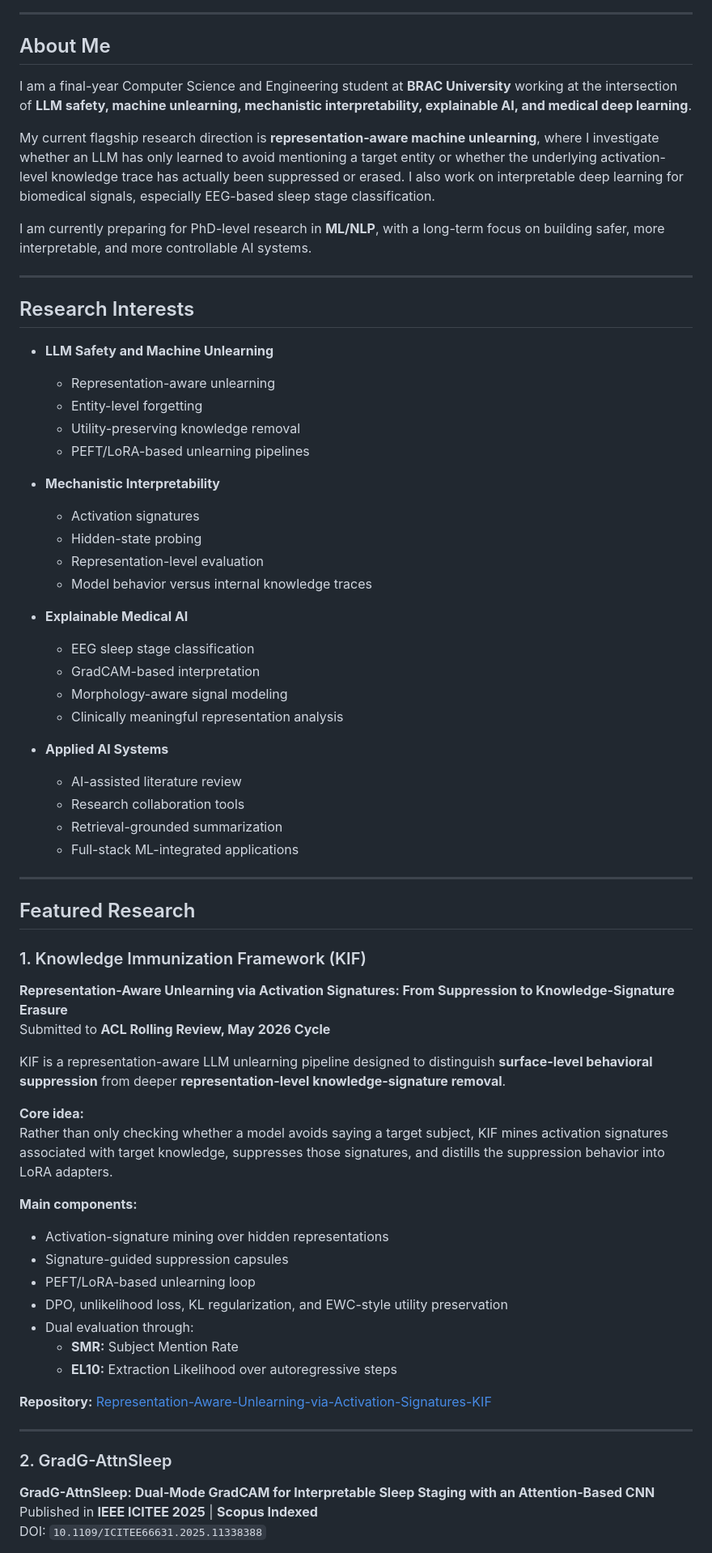
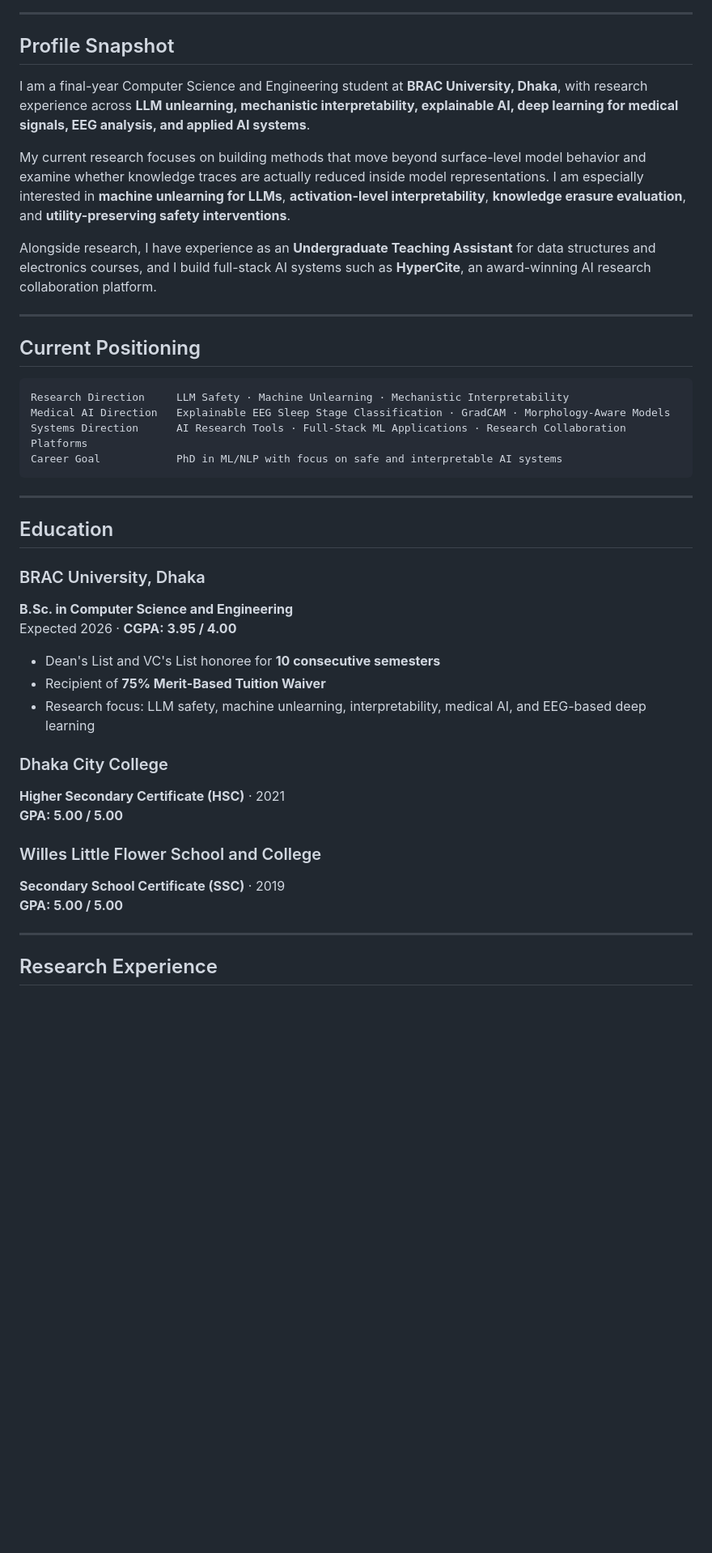
Before and after one commit to SyedNaveedMahmood/Syed-Naveed-Mahmood, a Markdown page: README.md, the part around one of its changes. Shown at 81% size. Rendered like a GitHub page; blank space fills up the shorter version.

Commit message:
Revise README with updated profile and research details
Updated personal and academic information in the README, including research focus and project descriptions.

````diff
--- a/README.md
+++ b/README.md
@@ -21,70 +25,46 @@ CGPA: **3.95 / 4.00** | Undergraduate Teaching Assistant | PhD Applicant
 
 ---
 
-## About Me
+## Profile Snapshot
 
-I am a final-year Computer Science and Engineering student at **BRAC University** working at the intersection of **LLM safety, machine unlearning, mechanistic interpretability, explainable AI, and medical deep learning**.
+I am a final-year Computer Science and Engineering student at **BRAC University, Dhaka**, with research experience across **LLM unlearning, mechanistic interpretability, explainable AI, deep learning for medical signals, EEG analysis, and applied AI systems**.
 
-My current flagship research direction is **representation-aware machine unlearning**, where I investigate whether an LLM has only learned to avoid mentioning a target entity or whether the underlying activation-level knowledge trace has actually been suppressed or erased. I also work on interpretable deep learning for biomedical signals, especially EEG-based sleep stage classification.
+My current research focuses on building methods that move beyond surface-level model behavior and examine whether knowledge traces are actually reduced inside model representations. I am especially interested in **machine unlearning for LLMs**, **activation-level interpretability**, **knowledge erasure evaluation**, and **utility-preserving safety interventions**.
 
-I am currently preparing for PhD-level research in **ML/NLP**, with a long-term focus on building safer, more interpretable, and more controllable AI systems.
+Alongside research, I have experience as an **Undergraduate Teaching Assistant** for data structures and electronics courses, and I build full-stack AI systems such as **HyperCite**, an award-winning AI research collaboration platform.
 
 ---
 
-## Research Interests
+## Current Positioning
 
-- **LLM Safety and Machine Unlearning**
-  - Representation-aware unlearning
-  - Entity-level forgetting
-  - Utility-preserving knowledge removal
-  - PEFT/LoRA-based unlearning pipelines
-
-- **Mechanistic Interpretability**
-  - Activation signatures
-  - Hidden-state probing
-  - Representation-level evaluation
-  - Model behavior versus internal knowledge traces
-
-- **Explainable Medical AI**
-  - EEG sleep stage classification
-  - GradCAM-based interpretation
-  - Morphology-aware signal modeling
-  - Clinically meaningful representation analysis
-
-- **Applied AI Systems**
-  - AI-assisted literature review
-  - Research collaboration tools
-  - Retrieval-grounded summarization
-  - Full-stack ML-integrated applications
+```text
+Research Direction     LLM Safety · Machine Unlearning · Mechanistic Interpretability
+Medical AI Direction   Explainable EEG Sleep Stage Classification · GradCAM · Morphology-Aware Models
+Systems Direction      AI Research Tools · Full-Stack ML Applications · Research Collaboration Platforms
+Career Goal            PhD in ML/NLP with focus on safe and interpretable AI systems
+```
 
 ---
 
-## Featured Research
+## Education
 
-### 1. Knowledge Immunization Framework (KIF)
-**Representation-Aware Unlearning via Activation Signatures: From Suppression to Knowledge-Signature Erasure**
-Submitted to **ACL Rolling Review, May 2026 Cycle**
+### BRAC University, Dhaka
+**B.Sc. in Computer Science and Engineering**
+Expected 2026 · **CGPA: 3.95 / 4.00**
 
-KIF is a representation-aware LLM unlearning pipeline designed to distinguish **surface-level behavioral suppression** from deeper **representation-level knowledge-signature removal**.
+- Dean's List and VC's List honoree for **10 consecutive semesters**
+- Recipient of **75% Merit-Based Tuition Waiver**
+- Research focus: LLM safety, machine unlearning, interpretability, medical AI, and EEG-based deep learning
 
-**Core idea:**
-Rather than only checking whether a model avoids saying a target subject, KIF mines activation signatures associated with target knowledge, suppresses those signatures, and distills the suppression behavior into LoRA adapters.
+### Dhaka City College
+**Higher Secondary Certificate (HSC)** · 2021
+**GPA: 5.00 / 5.00**
 
-**Main components:**
-- Activation-signature mining over hidden representations
-- Signature-guided suppression capsules
-- PEFT/LoRA-based unlearning loop
-- DPO, unlikelihood loss, KL regularization, and EWC-style utility preservation
-- Dual evaluation through:
-  - **SMR:** Subject Mention Rate
-  - **EL10:** Extraction Likelihood over autoregressive steps
-
-**Repository:** [Representation-Aware-Unlearning-via-Activation-Signatures-KIF](https://github.com/SyedNaveedMahmood/Representation-Aware-Unlearning-via-Activation-Signatures-KIF)
+### Willes Little Flower School and College
+**Secondary School Certificate (SSC)** · 2019
+**GPA: 5.00 / 5.00**
 
 ---
 
-### 2. GradG-AttnSleep
-**GradG-AttnSleep: Dual-Mode GradCAM for Interpretable Sleep Staging with an Attention-Based CNN**
-Published in **IEEE ICITEE 2025** | **Scopus Indexed**
-DOI: `10.1109/ICITEE66631.2025.11338388`
+## Research Experience
 
````
Also changed, not shown: other parts of README.md (+186 -80 lines).
